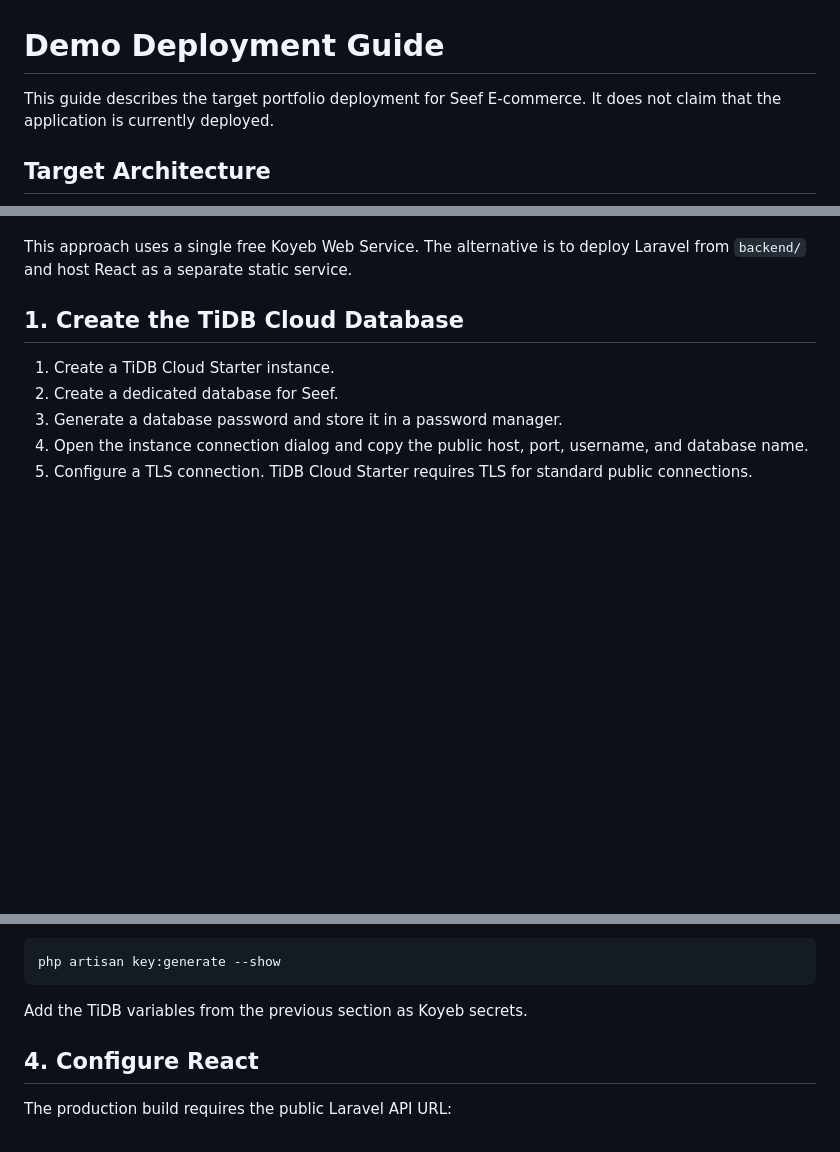
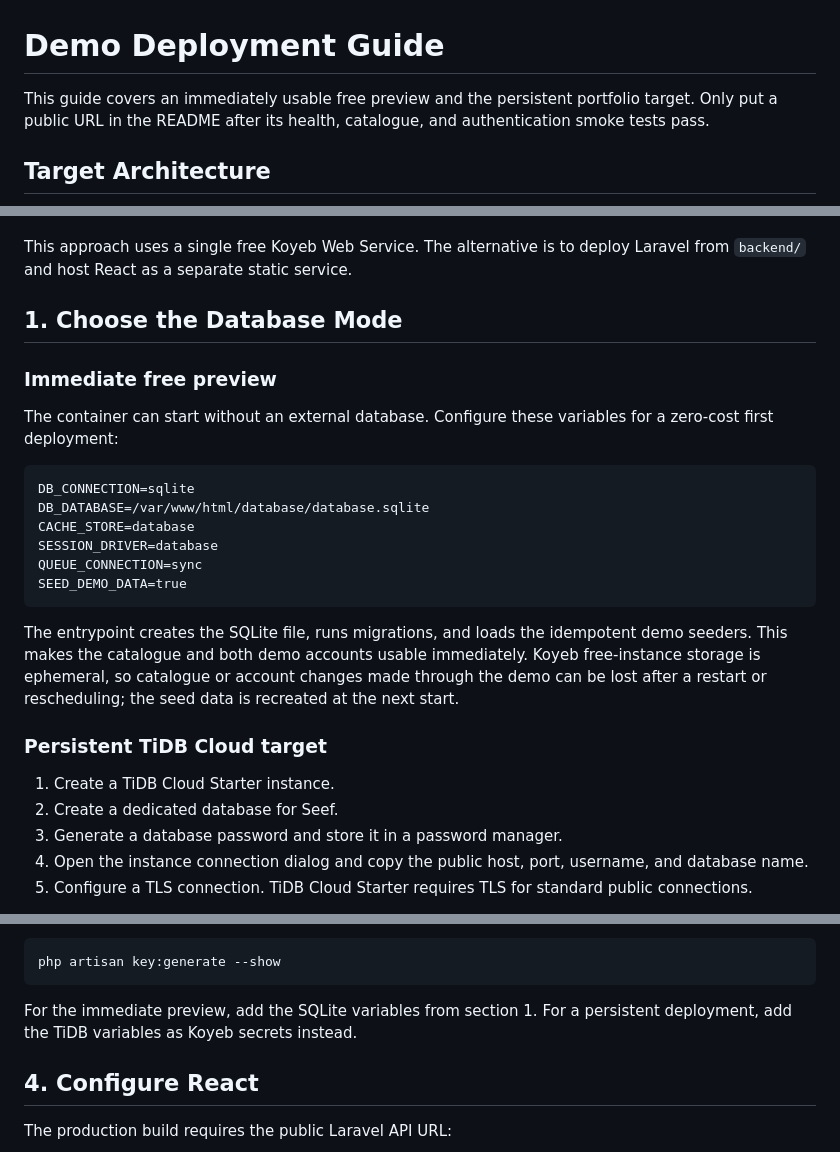
Before and after one commit to 5eef/Seef_E_commerce, a Markdown page: docs/DEPLOYMENT_DEMO.md, 3 parts joined by grey strips. Drawn GitHub-style; blank space fills up the shorter version.

````diff
--- a/docs/DEPLOYMENT_DEMO.md
+++ b/docs/DEPLOYMENT_DEMO.md
@@ -1,6 +1,6 @@
 # Demo Deployment Guide
 
-This guide describes the target portfolio deployment for Seef E-commerce. It does not claim that the application is currently deployed.
+This guide covers an immediately usable free preview and the persistent portfolio target. Only put a public URL in the README after its health, catalogue, and authentication smoke tests pass.
 
 ## Target Architecture
 
@@ -21,7 +22,24 @@ The repository is a monorepo with `backend/` and `frontend/`. Koyeb supports sel
 
 This approach uses a single free Koyeb Web Service. The alternative is to deploy Laravel from `backend/` and host React as a separate static service.
 
-## 1. Create the TiDB Cloud Database
+## 1. Choose the Database Mode
+
+### Immediate free preview
+
+The container can start without an external database. Configure these variables for a zero-cost first deployment:
+
+```dotenv
+DB_CONNECTION=sqlite
+DB_DATABASE=/var/www/html/database/database.sqlite
+CACHE_STORE=database
+SESSION_DRIVER=database
+QUEUE_CONNECTION=sync
+SEED_DEMO_DATA=true
+```
+
+The entrypoint creates the SQLite file, runs migrations, and loads the idempotent demo seeders. This makes the catalogue and both demo accounts usable immediately. Koyeb free-instance storage is ephemeral, so catalogue or account changes made through the demo can be lost after a restart or rescheduling; the seed data is recreated at the next start.
+
+### Persistent TiDB Cloud target
 
 1. Create a TiDB Cloud Starter instance.
 2. Create a dedicated database for Seef.
@@ -95,7 +113,7 @@ Generate `APP_KEY` locally without publishing it:
 php artisan key:generate --show
 ```
 
-Add the TiDB variables from the previous section as Koyeb secrets.
+For the immediate preview, add the SQLite variables from section 1. For a persistent deployment, add the TiDB variables as Koyeb secrets instead.
 
 ## 4. Configure React
 
````
Also changed, not shown: other parts of docs/DEPLOYMENT_DEMO.md (+3 -2 lines), README.md (+3 -2 lines).
